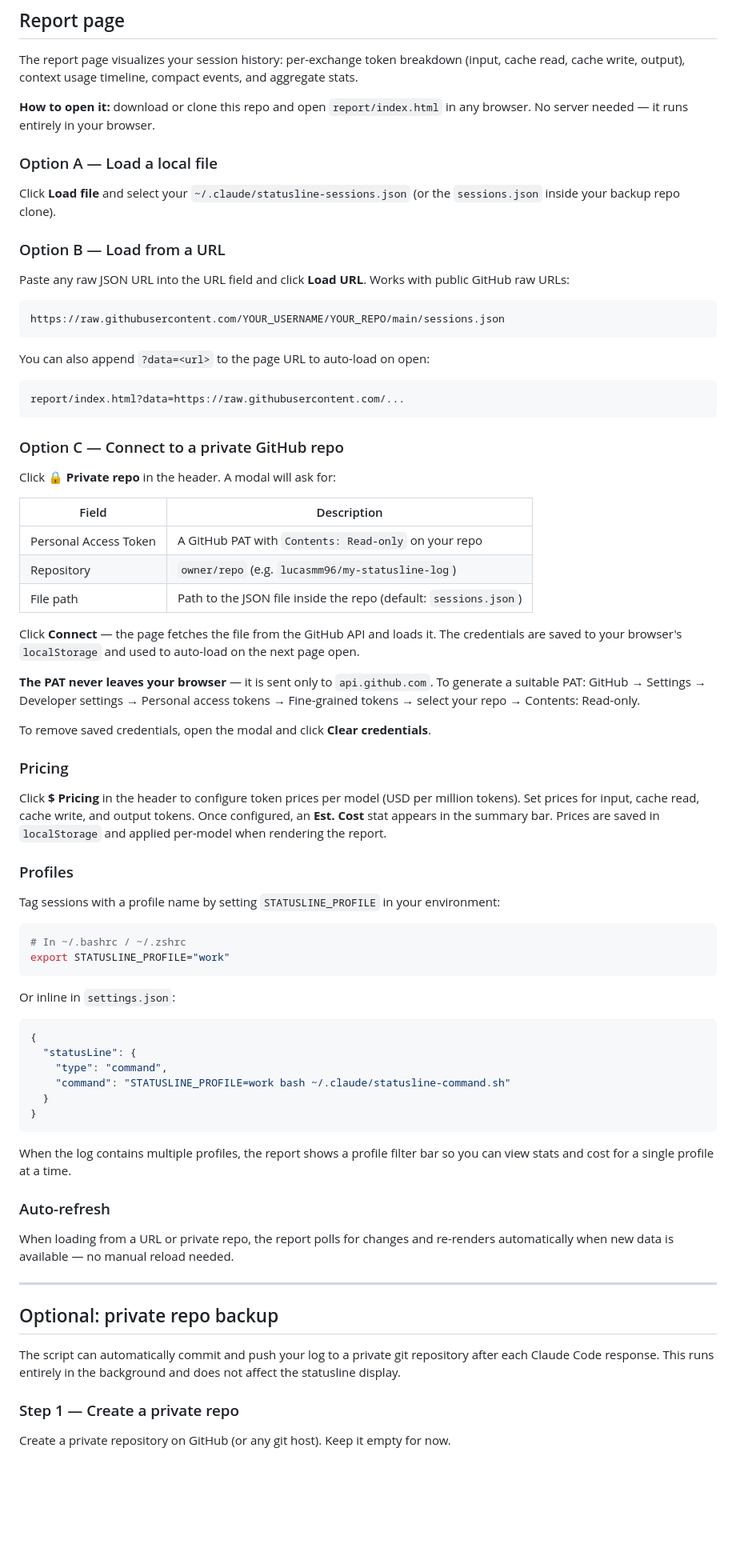
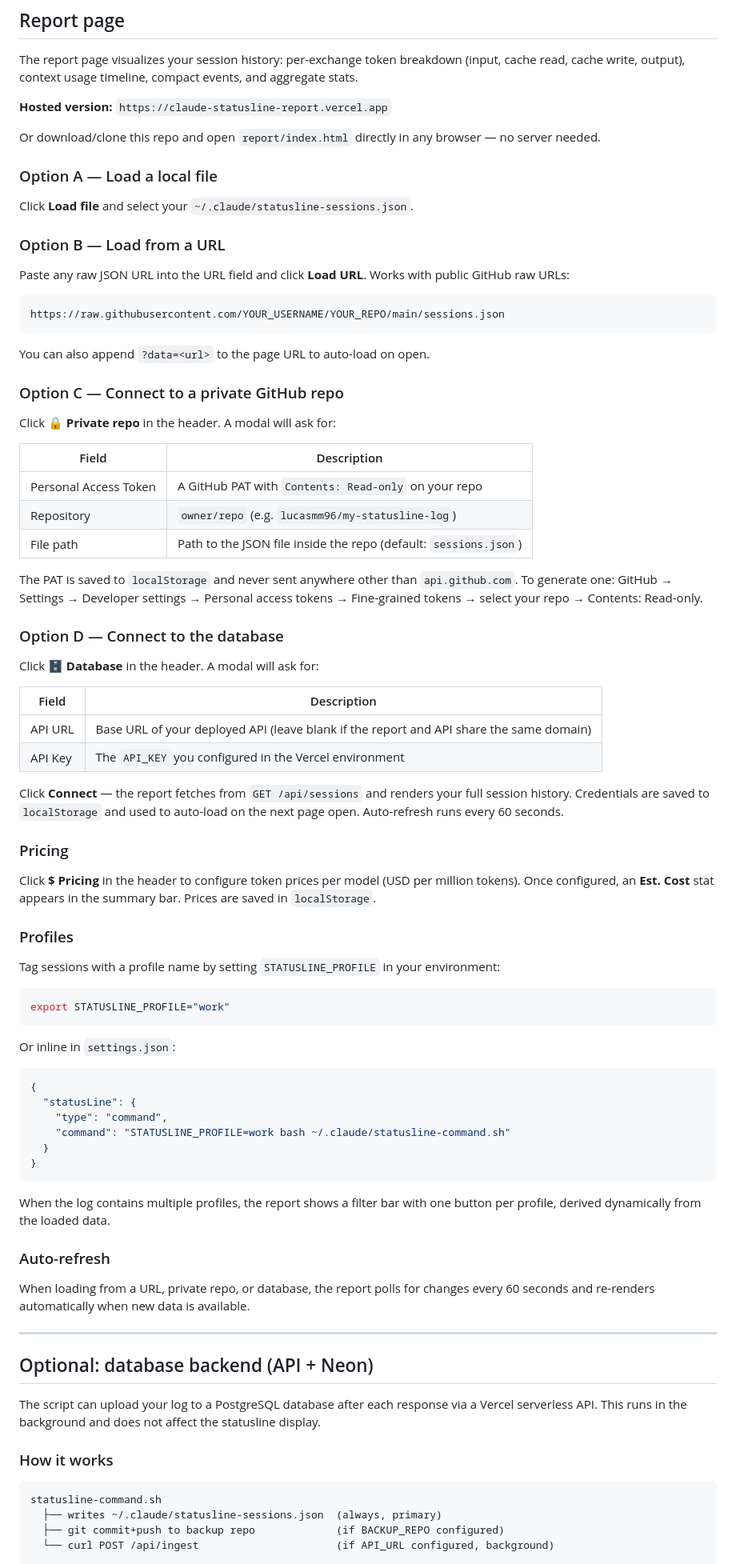
Before and after one commit to lucasmm96/claude-statusline, a Markdown page: README.md, the part around one of its changes. Shown at 80% size. Drawn GitHub-style; blank space fills up the shorter version.

````diff
--- a/README.md
+++ b/README.md
@@ -76,11 +77,13 @@ The log file is created automatically at `~/.claude/statusline-sessions.json`.
 
 The report page visualizes your session history: per-exchange token breakdown (input, cache read, cache write, output), context usage timeline, compact events, and aggregate stats.
 
-**How to open it:** download or clone this repo and open `report/index.html` in any browser. No server needed — it runs entirely in your browser.
+**Hosted version:** `https://claude-statusline-report.vercel.app`
+
+Or download/clone this repo and open `report/index.html` directly in any browser — no server needed.
 
 ### Option A — Load a local file
 
-Click **Load file** and select your `~/.claude/statusline-sessions.json` (or the `sessions.json` inside your backup repo clone).
+Click **Load file** and select your `~/.claude/statusline-sessions.json`.
 
 ### Option B — Load from a URL
 
@@ -90,11 +93,7 @@ Paste any raw JSON URL into the URL field and click **Load URL**. Works with pub
 https://raw.githubusercontent.com/YOUR_USERNAME/YOUR_REPO/main/sessions.json
 ```
 
-You can also append `?data=<url>` to the page URL to auto-load on open:
-
-```
-report/index.html?data=https://raw.githubusercontent.com/...
-```
+You can also append `?data=<url>` to the page URL to auto-load on open.
 
 ### Option C — Connect to a private GitHub repo
 
@@ -106,22 +105,28 @@ Click **🔒 Private repo** in the header. A modal will ask for:
 | Repository | `owner/repo` (e.g. `lucasmm96/my-statusline-log`) |
 | File path | Path to the JSON file inside the repo (default: `sessions.json`) |
 
-Click **Connect** — the page fetches the file from the GitHub API and loads it. The credentials are saved to your browser's `localStorage` and used to auto-load on the next page open.
+The PAT is saved to `localStorage` and never sent anywhere other than `api.github.com`. To generate one: GitHub → Settings → Developer settings → Personal access tokens → Fine-grained tokens → select your repo → Contents: Read-only.
 
-**The PAT never leaves your browser** — it is sent only to `api.github.com`. To generate a suitable PAT: GitHub → Settings → Developer settings → Personal access tokens → Fine-grained tokens → select your repo → Contents: Read-only.
+### Option D — Connect to the database
 
-To remove saved credentials, open the modal and click **Clear credentials**.
+Click **🗄 Database** in the header. A modal will ask for:
+
+| Field | Description |
+|---|---|
+| API URL | Base URL of your deployed API (leave blank if the report and API share the same domain) |
+| API Key | The `API_KEY` you configured in the Vercel environment |
+
+Click **Connect** — the report fetches from `GET /api/sessions` and renders your full session history. Credentials are saved to `localStorage` and used to auto-load on the next page open. Auto-refresh runs every 60 seconds.
 
 ### Pricing
 
-Click **$ Pricing** in the header to configure token prices per model (USD per million tokens). Set prices for input, cache read, cache write, and output tokens. Once configured, an **Est. Cost** stat appears in the summary bar. Prices are saved in `localStorage` and applied per-model when rendering the report.
+Click **$ Pricing** in the header to configure token prices per model (USD per million tokens). Once configured, an **Est. Cost** stat appears in the summary bar. Prices are saved in `localStorage`.
 
 ### Profiles
 
 Tag sessions with a profile name by setting `STATUSLINE_PROFILE` in your environment:
 
 ```bash
-# In ~/.bashrc / ~/.zshrc
 export STATUSLINE_PROFILE="work"
 ```
 
@@ -136,19 +141,23 @@ Or inline in `settings.json`:
 }
 ```
 
-When the log contains multiple profiles, the report shows a profile filter bar so you can view stats and cost for a single profile at a time.
+When the log contains multiple profiles, the report shows a filter bar with one button per profile, derived dynamically from the loaded data.
 
 ### Auto-refresh
 
-When loading from a URL or private repo, the report polls for changes and re-renders automatically when new data is available — no manual reload needed.
+When loading from a URL, private repo, or database, the report polls for changes every 60 seconds and re-renders automatically when new data is available.
 
 ---
 
-## Optional: private repo backup
+## Optional: database backend (API + Neon)
 
-The script can automatically commit and push your log to a private git repository after each Claude Code response. This runs entirely in the background and does not affect the statusline display.
+The script can upload your log to a PostgreSQL database after each response via a Vercel serverless API. This runs in the background and does not affect the statusline display.
 
-### Step 1 — Create a private repo
+### How it works
 
-Create a private repository on GitHub (or any git host). Keep it empty for now.
+```
+statusline-command.sh
+  ├── writes ~/.claude/statusline-sessions.json  (always, primary)
+  ├── git commit+push to backup repo             (if BACKUP_REPO configured)
+  └── curl POST /api/ingest                      (if API_URL configured, background)
 
````
Also changed, not shown: other parts of README.md (+44 -22 lines).
